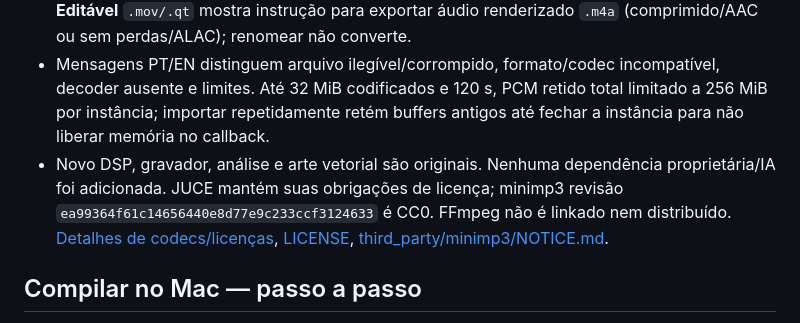
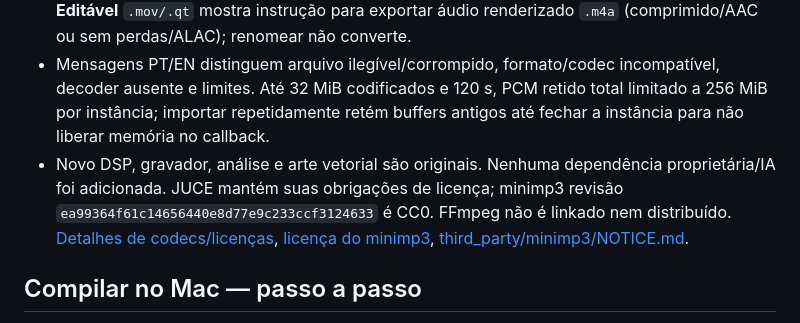
Before and after one commit to gabcalisman/rastro, a Markdown page: README.md, the part around the change. GitHub-like rendering.

Commit message:
Fix decoder license documentation link

```diff
--- a/README.md
+++ b/README.md
@@ -123,7 +123,7 @@ Logo **RASTRO Play** integrado, com tipografia de sistema e assinatura próxima.
 - M4A renderizado: **AAC-LC mono 44,1/48 kHz, estéreo 48 kHz; ALAC mono 16 bit/44,1 kHz, mono 24 bit/48 kHz, estéreo 16 bit/44,1 kHz**. Seis fixtures sintéticos próprios cobrem essas variantes; não são exportações reais da Apple. Mac usa CoreAudio local via JUCE; Linux usa FFmpeg local separado. Windows ainda informa decoder indisponível.
 - HE-AAC/xHE-AAC, DRM e áudio espacial/multicanal não têm suporte validado. QuickTime **Editável** `.mov/.qt` mostra instrução para exportar áudio renderizado `.m4a` (comprimido/AAC ou sem perdas/ALAC); renomear não converte.
 - Mensagens PT/EN distinguem arquivo ilegível/corrompido, formato/codec incompatível, decoder ausente e limites. Até 32 MiB codificados e 120 s, PCM retido total limitado a 256 MiB por instância; importar repetidamente retém buffers antigos até fechar a instância para não liberar memória no callback.
-- Novo DSP, gravador, análise e arte vetorial são originais. Nenhuma dependência proprietária/IA foi adicionada. JUCE mantém suas obrigações de licença; minimp3 revisão `ea99364f61c14656440e8d77e9c233ccf3124633` é CC0. FFmpeg não é linkado nem distribuído. [Detalhes de codecs/licenças](docs/AUDIO-IMPORT.md), [LICENSE](LICENSE), [third_party/minimp3/NOTICE.md](third_party/minimp3/NOTICE.md).
+- Novo DSP, gravador, análise e arte vetorial são originais. Nenhuma dependência proprietária/IA foi adicionada. JUCE mantém suas obrigações de licença; minimp3 revisão `ea99364f61c14656440e8d77e9c233ccf3124633` é CC0. FFmpeg não é linkado nem distribuído. [Detalhes de codecs/licenças](docs/AUDIO-IMPORT.md), [licença do minimp3](third_party/minimp3/LICENSE), [third_party/minimp3/NOTICE.md](third_party/minimp3/NOTICE.md).
 
 ## Compilar no Mac — passo a passo
 
```
